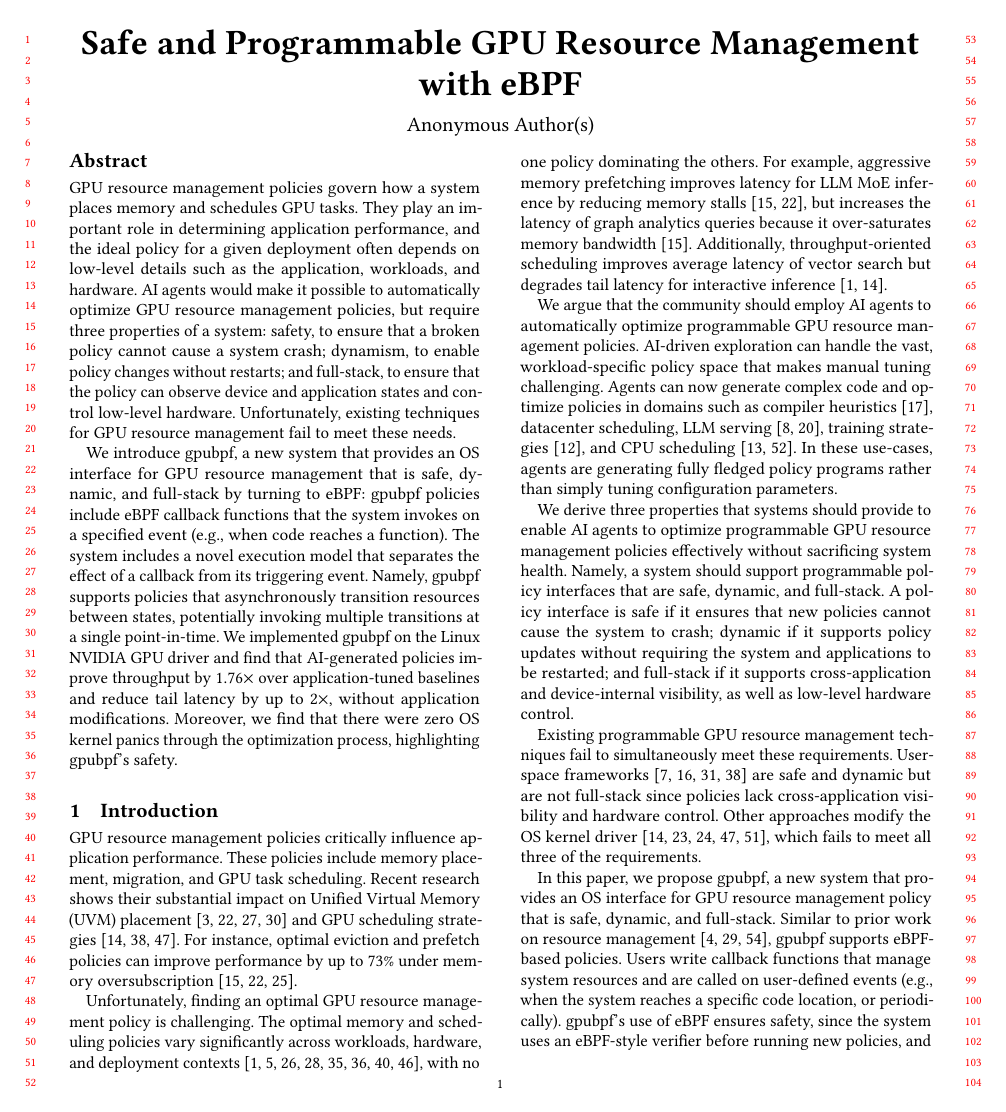
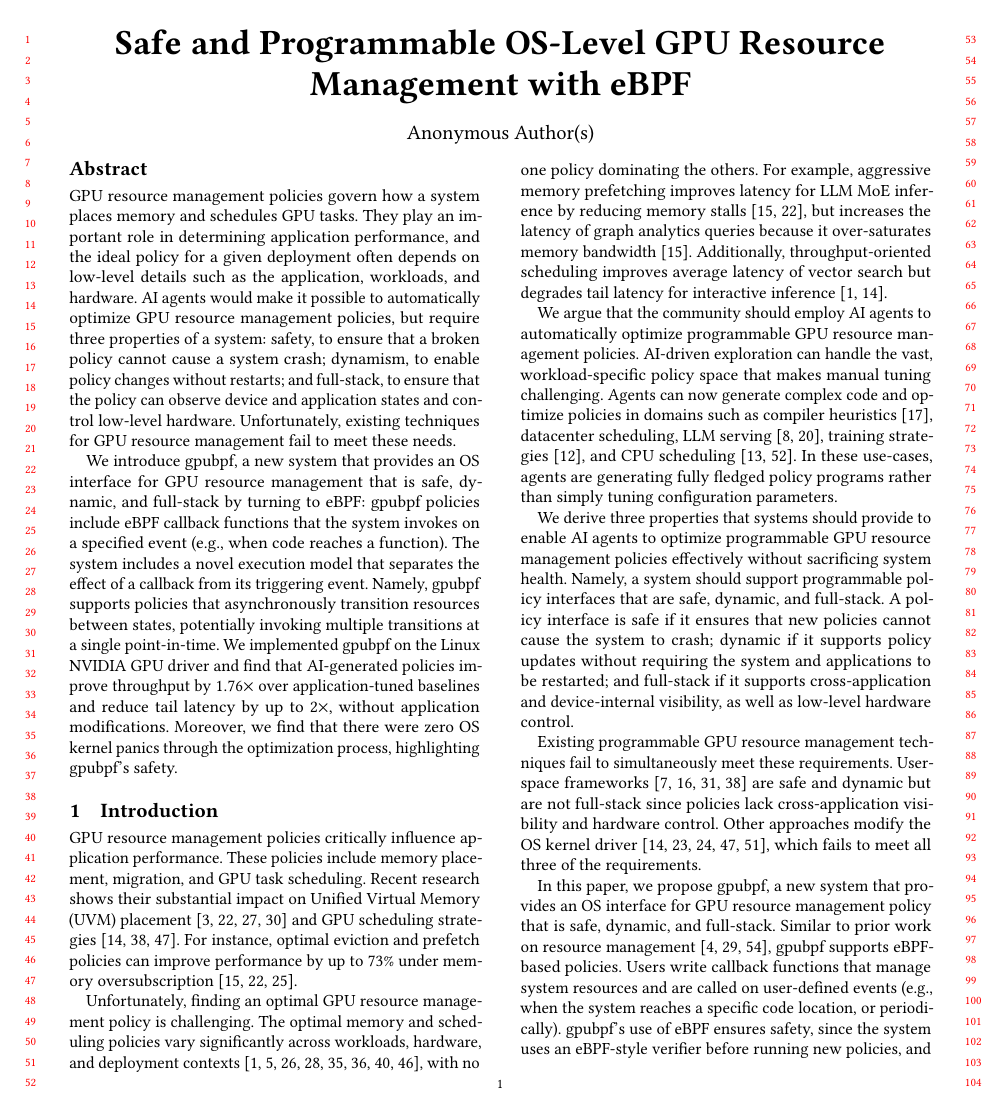
Before and after one commit to yunwei37/gpu-ext-paper, a LaTeX paper (main.tex): page 1 of 14. Compiled offline with pdfLaTeX.

Commit message:
Updates from Overleaf

```diff
--- a/main.tex
+++ b/main.tex
@@ -120,7 +120,7 @@
 
 % \title{\sys: An eBPF Extensible OS Policy Interface for GPU Systems}
 % \title{\sys: eBPF Extensions for GPU Resource Management}
-\title{Safe and Programmable GPU Resource Management with eBPF}
+\title{Safe and Programmable OS-Level  GPU Resource Management with eBPF}
 
 \iffalse % real authors (hidden by anonymous option, kept for camera-ready)
 \author{Yusheng Zheng}
```
